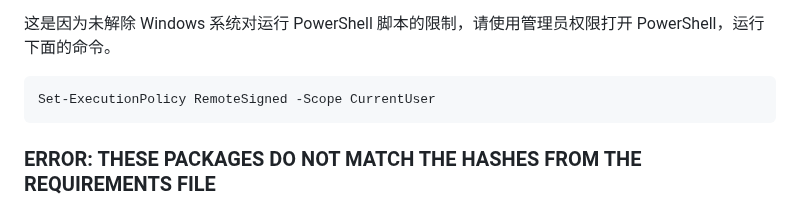
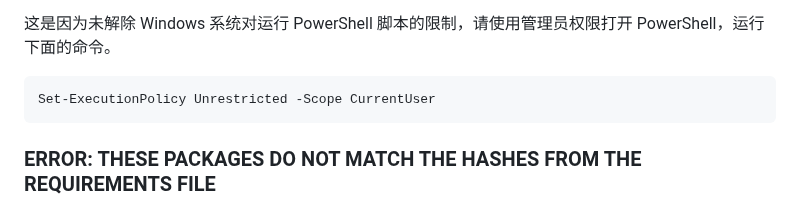
Before and after one commit to licyk/sd-webui-all-in-one, a Markdown page: invokeai_installer.md, the part around the change. GitHub-like rendering.

````diff
--- a/invokeai_installer.md
+++ b/invokeai_installer.md
@@ -262,7 +262,7 @@ invokeai
 
 这是因为未解除 Windows 系统对运行 PowerShell 脚本的限制，请使用管理员权限打开 PowerShell，运行下面的命令。
 ```powershell
-Set-ExecutionPolicy RemoteSigned -Scope CurrentUser
+Set-ExecutionPolicy Unrestricted -Scope CurrentUser
 ```
 
 ### ERROR: THESE PACKAGES DO NOT MATCH THE HASHES FROM THE REQUIREMENTS FILE
````
Also changed, not shown: sd_trainer_installer.md (+1 -1 lines).
